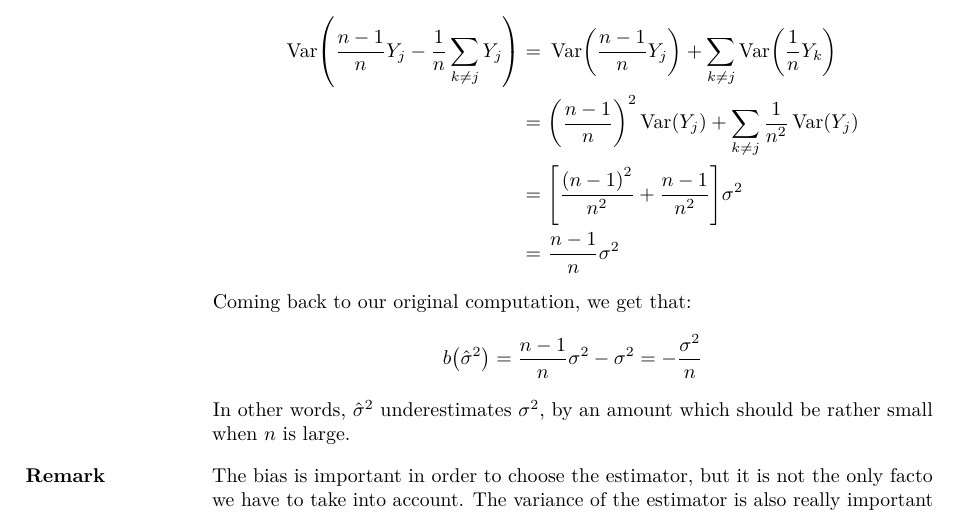
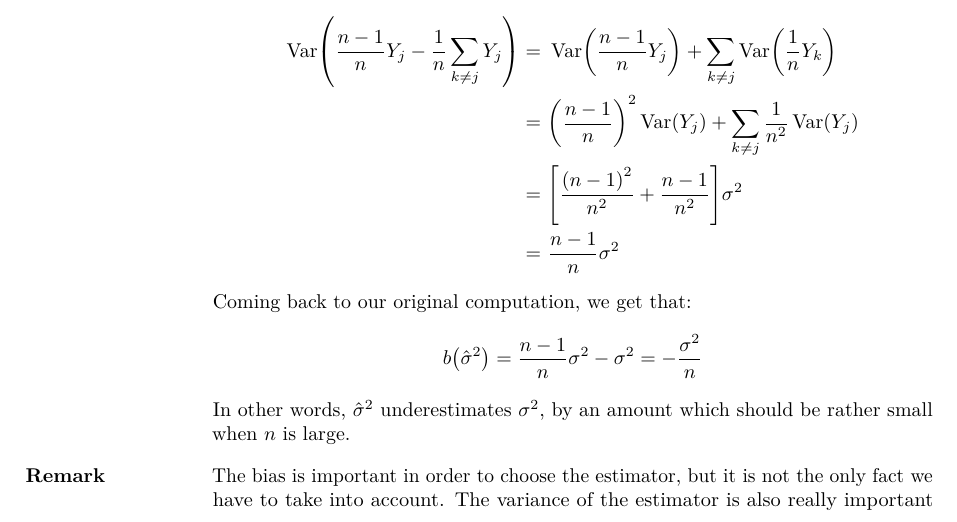
Before and after one commit to JoachimFavre/UniversityNotes, a LaTeX document (BA4/NotesCours/ProbabilityAndStatistics/Lecture23/lecture23.tex): part of page 2 of 7, cut so that both start at the same text. Compiled offline with LuaLaTeX.

Commit message:
Remove o suffix typo

```diff
--- a/BA4/NotesCours/ProbabilityAndStatistics/Lecture23/lecture23.tex
+++ b/BA4/NotesCours/ProbabilityAndStatistics/Lecture23/lecture23.tex
@@ -97,7 +97,7 @@
 }
 
 \parag{Remark}{
-    The bias is important in order to choose the estimator, but it is not the only facto we have to take into account. The variance of the estimator is also really important (recall that the variance represents the mean squared distance to the expected value).
+    The bias is important in order to choose the estimator, but it is not the only fact we have to take into account. The variance of the estimator is also really important (recall that the variance represents the mean squared distance to the expected value).
 }
 
 \parag{Interpretation}{
```
